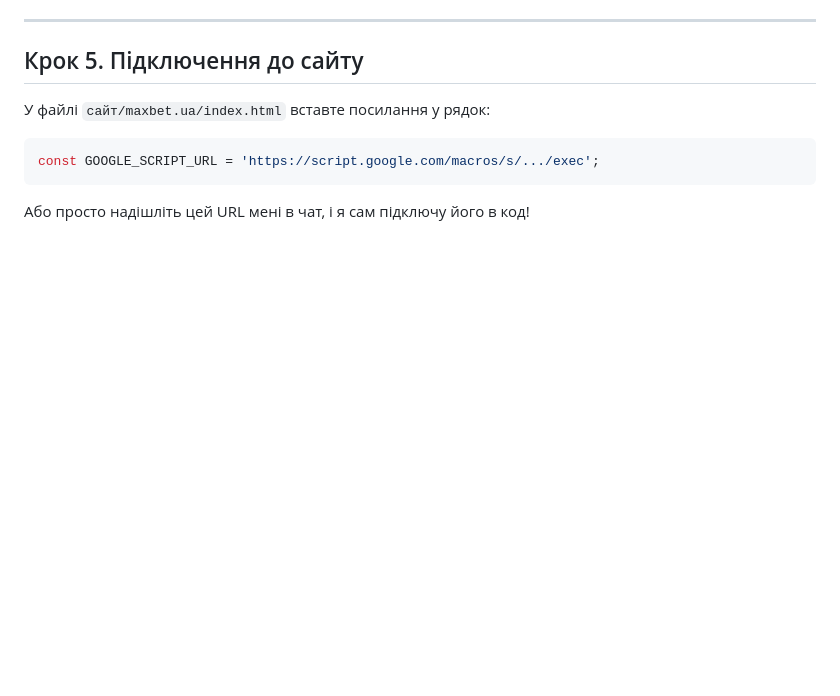
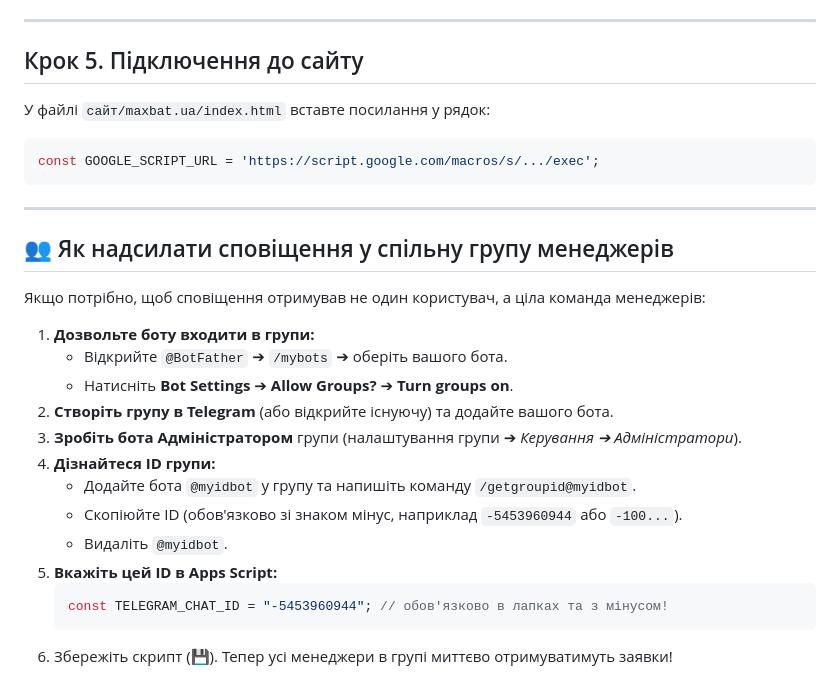
Before and after one commit to dimitri303-gif/maxbat-website, a Markdown page: GOOGLE_SHEETS_TELEGRAM_SETUP.md, the part around the change. GitHub-like rendering; blank space fills up the shorter version.

Commit message:
docs: add Telegram group setup instructions for multi-manager lead notifications

````diff
--- a/GOOGLE_SHEETS_TELEGRAM_SETUP.md
+++ b/GOOGLE_SHEETS_TELEGRAM_SETUP.md
@@ -113,8 +113,28 @@ function doPost(e) {
 ---
 
 ## Крок 5. Підключення до сайту
-У файлі `сайт/maxbet.ua/index.html` вставте посилання у рядок:
+У файлі `сайт/maxbat.ua/index.html` вставте посилання у рядок:
 ```javascript
 const GOOGLE_SCRIPT_URL = 'https://script.google.com/macros/s/.../exec';
 ```
-Або просто надішліть цей URL мені в чат, і я сам підключу його в код!
+
+---
+
+## 👥 Як надсилати сповіщення у спільну групу менеджерів
+
+Якщо потрібно, щоб сповіщення отримував не один користувач, а ціла команда менеджерів:
+
+1. **Дозвольте боту входити в групи:**
+   - Відкрийте `@BotFather` ➔ `/mybots` ➔ оберіть вашого бота.
+   - Натисніть **Bot Settings** ➔ **Allow Groups?** ➔ **Turn groups on**.
+2. **Створіть групу в Telegram** (або відкрийте існуючу) та додайте вашого бота.
+3. **Зробіть бота Адміністратором** групи (налаштування групи ➔ *Керування ➔ Адміністратори*).
+4. **Дізнайтеся ID групи:**
+   - Додайте бота `@myidbot` у групу та напишіть команду `/getgroupid@myidbot`.
+   - Скопіюйте ID (обов'язково зі знаком мінус, наприклад `-5453960944` або `-100...`).
+   - Видаліть `@myidbot`.
+5. **Вкажіть цей ID в Apps Script:**
+   ```javascript
+   const TELEGRAM_CHAT_ID = "-5453960944"; // обов'язково в лапках та з мінусом!
+   ```
+6. Збережіть скрипт (💾). Тепер усі менеджери в групі миттєво отримуватимуть заявки!
````
